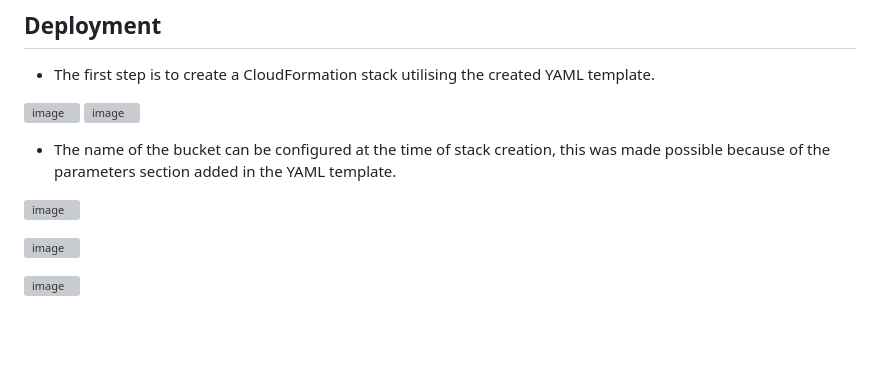
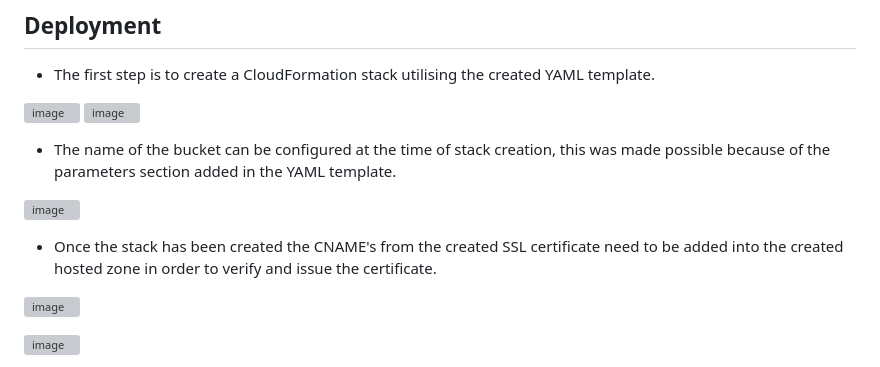
Before and after one commit to AzharR11/Find-My-IP-Address, a Markdown page: README.md, the part around the change. GitHub-like rendering; blank space fills up the shorter version; grey boxes are pictures that could not be loaded.

```diff
--- a/README.md
+++ b/README.md
@@ -37,6 +37,8 @@ Looking ahead, I'd like to further streamline the deployment process by eliminat
 
 ![image](https://github.com/AzharR11/Find-My-IP-Address/assets/51958831/a13f1330-b96c-4729-8767-a94548efd94c)
 
+* Once the stack has been created the CNAME's from the created SSL certificate need to be added into the created hosted zone in order to verify and issue the certificate.
+
 ![image](https://github.com/AzharR11/Find-My-IP-Address/assets/51958831/a6b0a7cf-9744-4f16-b30b-fe0cb54f8353)
 
 ![image](https://github.com/AzharR11/Find-My-IP-Address/assets/51958831/bb7e414f-9b58-4e5b-98b7-2fed5618a77e)
```
